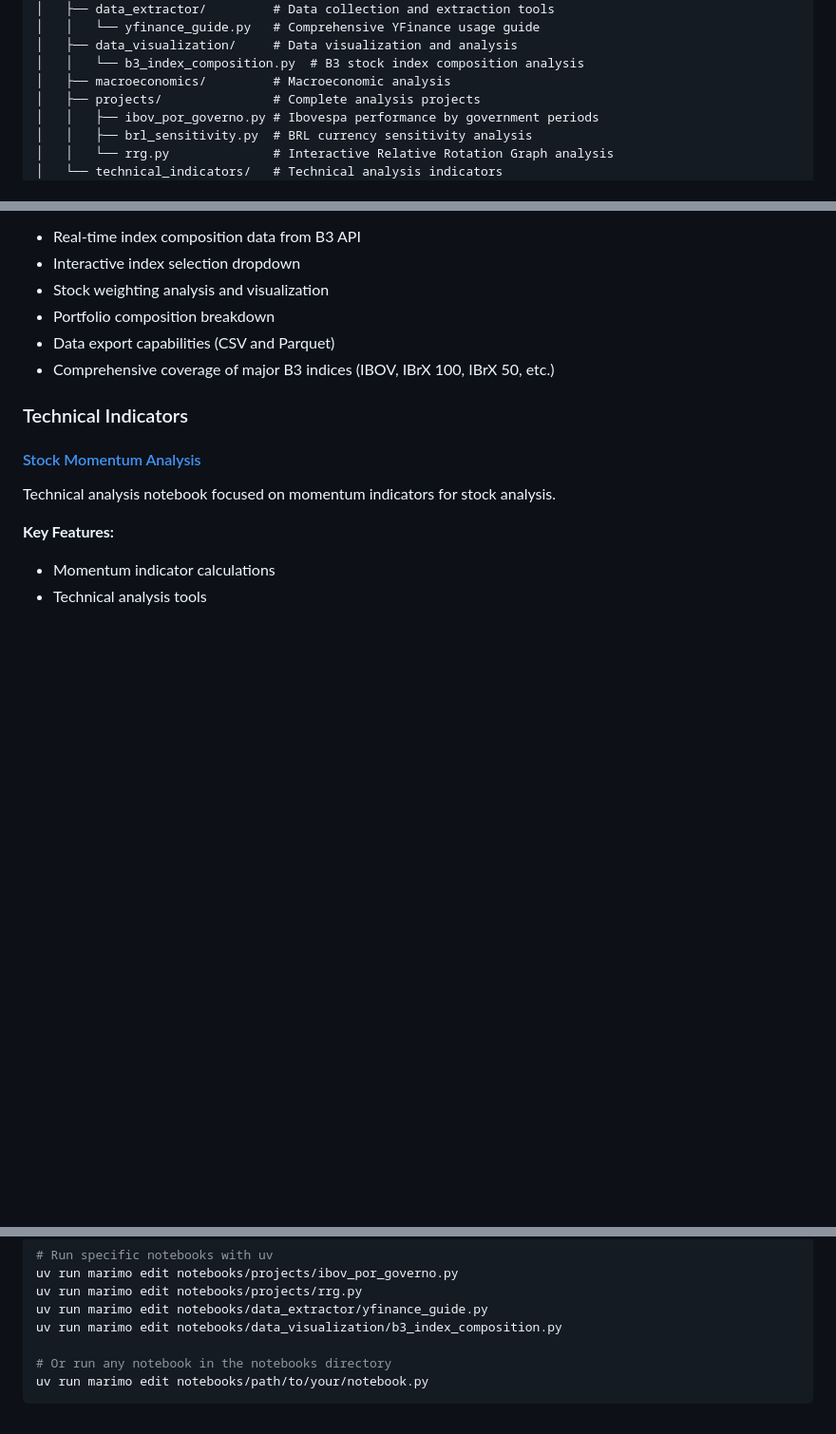
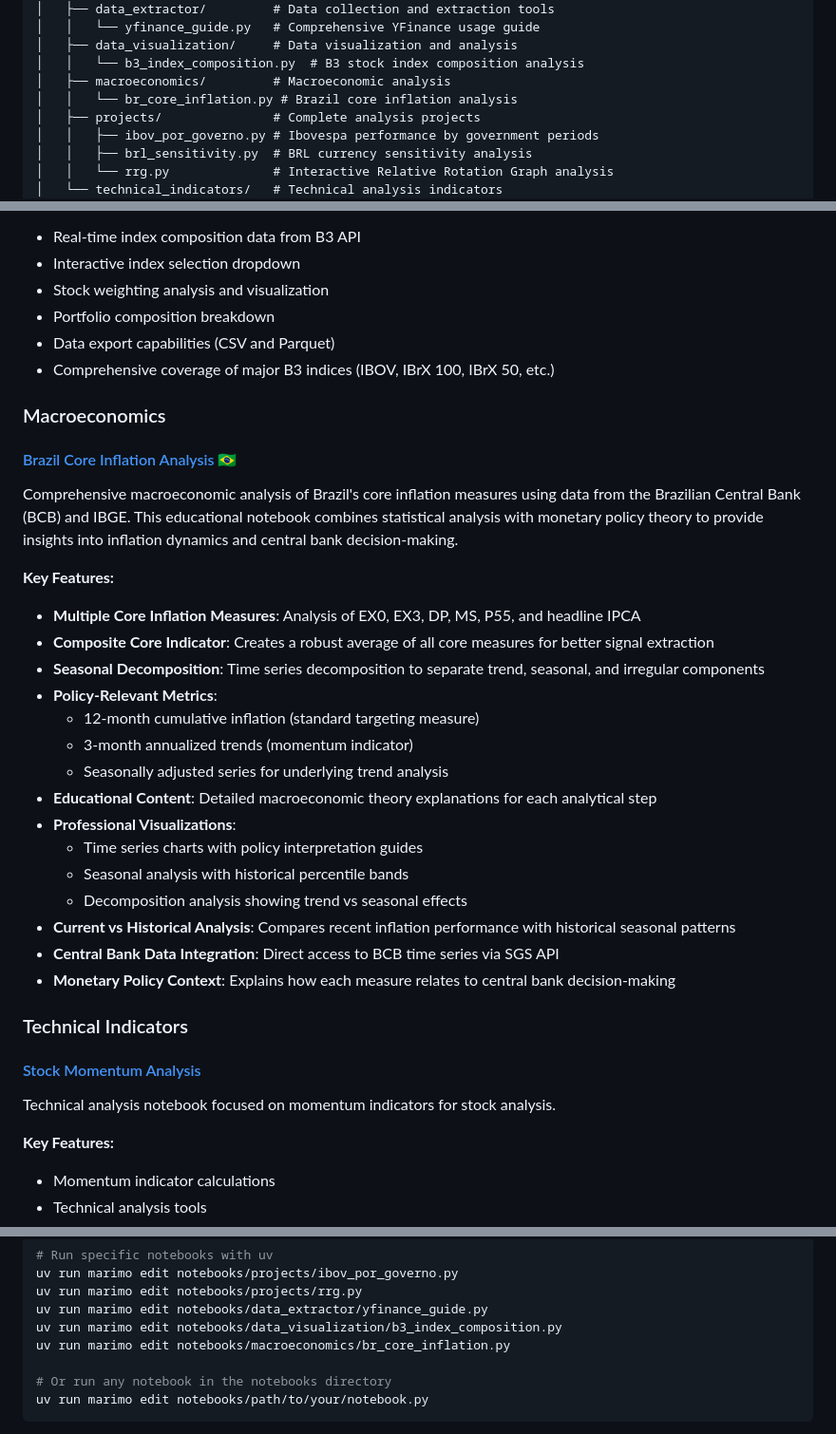
Before and after one commit to celowiz/quant-notebooks, a Markdown page: README.md, 3 parts joined by grey strips. Shown: that part at 95% size. GitHub-like rendering; blank space fills up the shorter version.

```diff
--- a/README.md
+++ b/README.md
@@ -24,6 +24,7 @@ quant-notebooks/
 │   ├── data_visualization/     # Data visualization and analysis
 │   │   └── b3_index_composition.py  # B3 stock index composition analysis
 │   ├── macroeconomics/         # Macroeconomic analysis
+│   │   └── br_core_inflation.py # Brazil core inflation analysis
 │   ├── projects/               # Complete analysis projects
 │   │   ├── ibov_por_governo.py # Ibovespa performance by government periods
 │   │   ├── brl_sensitivity.py  # BRL currency sensitivity analysis
@@ -103,6 +104,28 @@ Interactive analysis of Brazilian stock exchange (B3) index compositions. This n
 - Data export capabilities (CSV and Parquet)
 - Comprehensive coverage of major B3 indices (IBOV, IBrX 100, IBrX 50, etc.)
 
+### Macroeconomics
+
+#### [Brazil Core Inflation Analysis 🇧🇷](./notebooks/macroeconomics/br_core_inflation.py)
+Comprehensive macroeconomic analysis of Brazil's core inflation measures using data from the Brazilian Central Bank (BCB) and IBGE. This educational notebook combines statistical analysis with monetary policy theory to provide insights into inflation dynamics and central bank decision-making.
+
+**Key Features:**
+- **Multiple Core Inflation Measures**: Analysis of EX0, EX3, DP, MS, P55, and headline IPCA
+- **Composite Core Indicator**: Creates a robust average of all core measures for better signal extraction
+- **Seasonal Decomposition**: Time series decomposition to separate trend, seasonal, and irregular components
+- **Policy-Relevant Metrics**:
+  - 12-month cumulative inflation (standard targeting measure)
+  - 3-month annualized trends (momentum indicator)
+  - Seasonally adjusted series for underlying trend analysis
+- **Educational Content**: Detailed macroeconomic theory explanations for each analytical step
+- **Professional Visualizations**:
+  - Time series charts with policy interpretation guides
+  - Seasonal analysis with historical percentile bands
+  - Decomposition analysis showing trend vs seasonal effects
+- **Current vs Historical Analysis**: Compares recent inflation performance with historical seasonal patterns
+- **Central Bank Data Integration**: Direct access to BCB time series via SGS API
+- **Monetary Policy Context**: Explains how each measure relates to central bank decision-making
+
 ### Technical Indicators
 
 #### [Stock Momentum Analysis](./notebooks/technical_indicators/stocks_momentum.py)
@@ -176,6 +199,7 @@ uv run marimo edit notebooks/projects/ibov_por_governo.py
 uv run marimo edit notebooks/projects/rrg.py
 uv run marimo edit notebooks/data_extractor/yfinance_guide.py
 uv run marimo edit notebooks/data_visualization/b3_index_composition.py
+uv run marimo edit notebooks/macroeconomics/br_core_inflation.py
 
 # Or run any notebook in the notebooks directory
 uv run marimo edit notebooks/path/to/your/notebook.py
```
